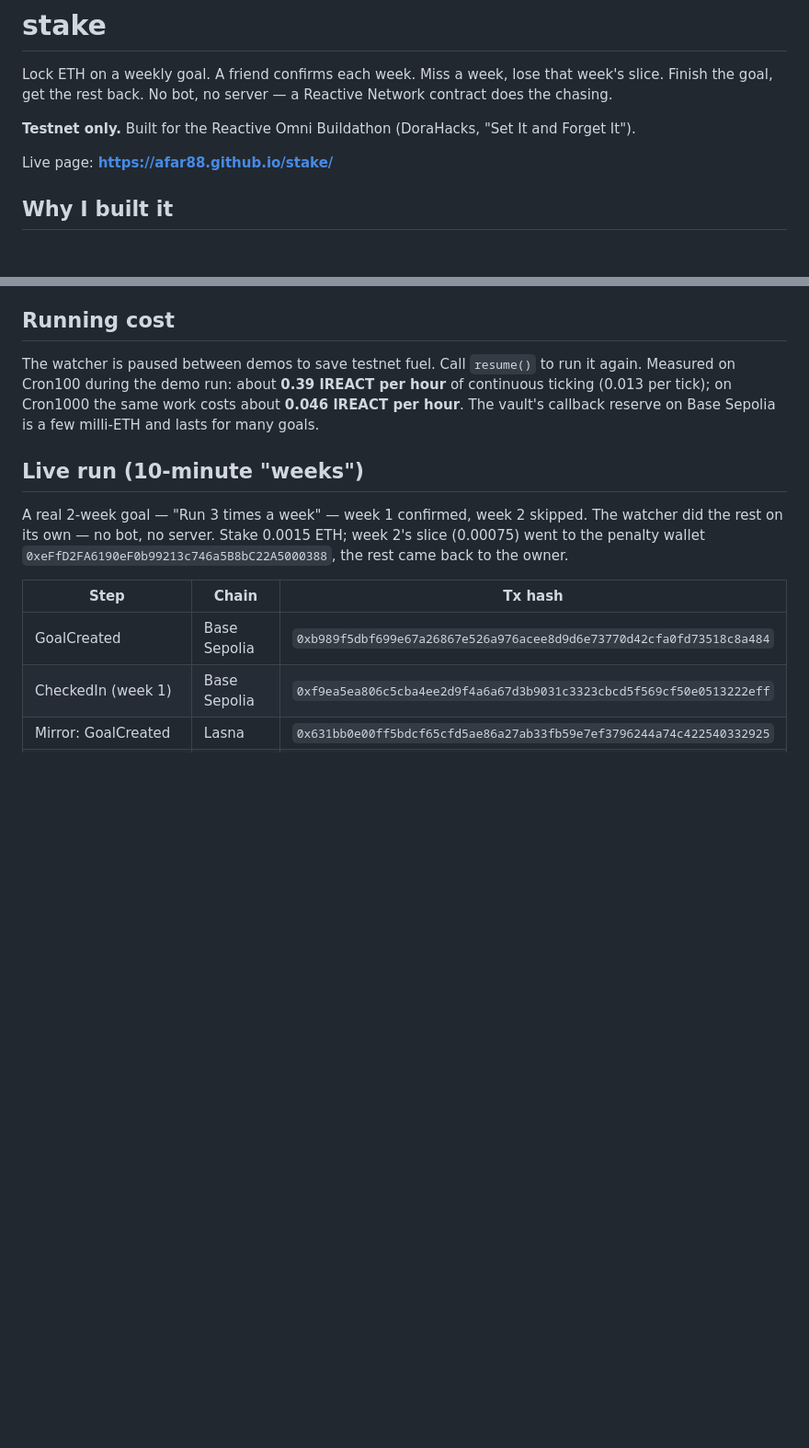
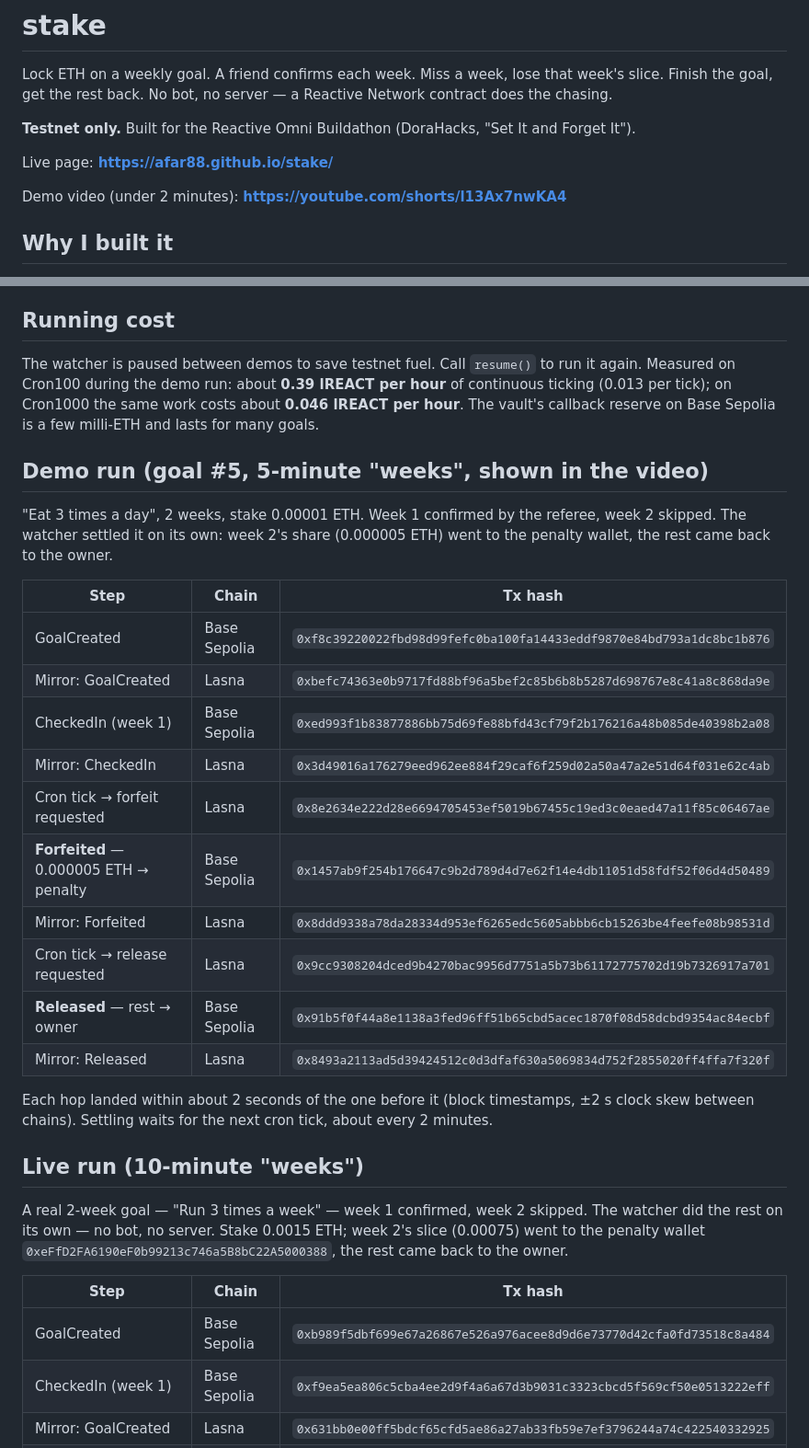
Before and after one commit to Afar88/stake, a Markdown page: README.md, 2 parts joined by grey strips. Shown at 92% size. Rendered like a GitHub page; blank space fills up the shorter version.

```diff
--- a/README.md
+++ b/README.md
@@ -5,6 +5,8 @@ Lock ETH on a weekly goal. A friend confirms each week. Miss a week, lose that w
 **Testnet only.** Built for the Reactive Omni Buildathon (DoraHacks, "Set It and Forget It").
 
 Live page: **https://afar88.github.io/stake/**
+
+Demo video (under 2 minutes): **https://youtube.com/shorts/l13Ax7nwKA4**
 
 ## Why I built it
 
@@ -56,6 +70,25 @@ You ── createGoal(referee, penalty, weeks, periodSeconds) ──▶ StakeVau
 ## Running cost
 
 The watcher is paused between demos to save testnet fuel. Call `resume()` to run it again. Measured on Cron100 during the demo run: about **0.39 lREACT per hour** of continuous ticking (0.013 per tick); on Cron1000 the same work costs about **0.046 lREACT per hour**. The vault's callback reserve on Base Sepolia is a few milli-ETH and lasts for many goals.
+
+## Demo run (goal #5, 5-minute "weeks", shown in the video)
+
+"Eat 3 times a day", 2 weeks, stake 0.00001 ETH. Week 1 confirmed by the referee, week 2 skipped. The watcher settled it on its own: week 2's share (0.000005 ETH) went to the penalty wallet, the rest came back to the owner.
+
+| Step | Chain | Tx hash |
+| --- | --- | --- |
+| GoalCreated | Base Sepolia | `0xf8c39220022fbd98d99fefc0ba100fa14433eddf9870e84bd793a1dc8bc1b876` |
+| Mirror: GoalCreated | Lasna | `0xbefc74363e0b9717fd88bf96a5bef2c85b6b8b5287d698767e8c41a8c868da9e` |
+| CheckedIn (week 1) | Base Sepolia | `0xed993f1b83877886bb75d69fe88bfd43cf79f2b176216a48b085de40398b2a08` |
+| Mirror: CheckedIn | Lasna | `0x3d49016a176279eed962ee884f29caf6f259d02a50a47a2e51d64f031e62c4ab` |
+| Cron tick → forfeit requested | Lasna | `0x8e2634e222d28e6694705453ef5019b67455c19ed3c0eaed47a11f85c06467ae` |
+| **Forfeited** — 0.000005 ETH → penalty | Base Sepolia | `0x1457ab9f254b176647c9b2d789d4d7e62f14e4db11051d58fdf52f06d4d50489` |
+| Mirror: Forfeited | Lasna | `0x8ddd9338a78da28334d953ef6265edc5605abbb6cb15263be4feefe08b98531d` |
+| Cron tick → release requested | Lasna | `0x9cc9308204dced9b4270bac9956d7751a5b73b61172775702d19b7326917a701` |
+| **Released** — rest → owner | Base Sepolia | `0x91b5f0f44a8e1138a3fed96ff51b65cbd5acec1870f08d58dcbd9354ac84ecbf` |
+| Mirror: Released | Lasna | `0x8493a2113ad5d39424512c0d3dfaf630a5069834d752f2855020ff4ffa7f320f` |
+
+Each hop landed within about 2 seconds of the one before it (block timestamps, ±2 s clock skew between chains). Settling waits for the next cron tick, about every 2 minutes.
 
 ## Live run (10-minute "weeks")
 
```
Also changed, not shown: other parts of README.md (+12 -0 lines), docs/screenshots/blockscout-callback.jpg (added), docs/screenshots/goal-form.jpg (added), docs/screenshots/goal-live.jpg (added), docs/screenshots/referee-confirm.jpg (added), docs/screenshots/settled.jpg (added).
